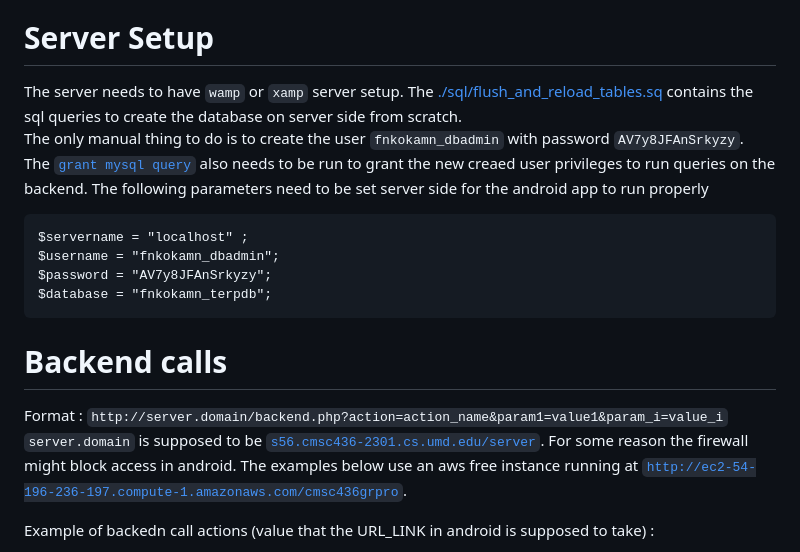
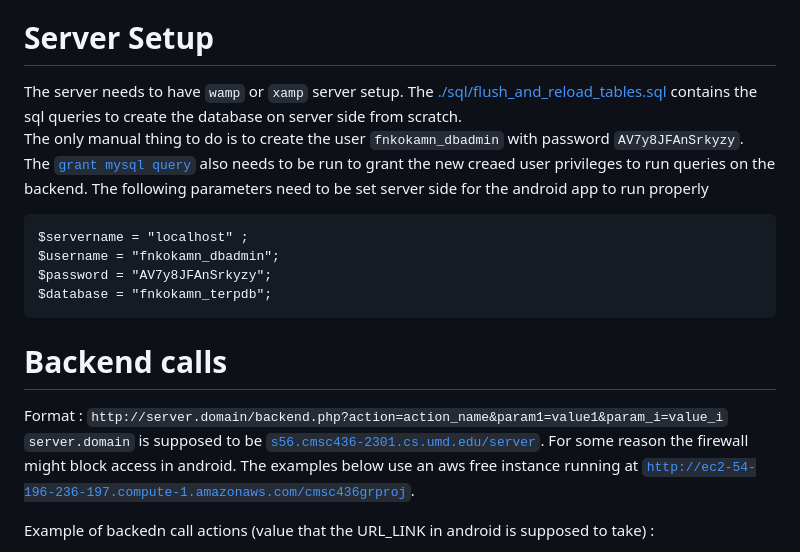
Before and after one commit to ntuifranklin/testudo, a Markdown page: README.md, the part around the change. GitHub-like rendering.

```diff
--- a/README.md
+++ b/README.md
@@ -67,7 +67,7 @@ The [`androidui`](https://github.com/ntuifranklin/cmsc436grproj/tree/main/androi
 
 # Server Setup
 The server needs to have `wamp` or `xamp` server setup.
-The [./sql/flush_and_reload_tables.sq](./sql/flush_and_reload_tables.sql) contains the sql queries to create the database on server side from scratch.
+The [./sql/flush_and_reload_tables.sql](./sql/flush_and_reload_tables.sql) contains the sql queries to create the database on server side from scratch.
 The only manual thing to do is to create the user `fnkokamn_dbadmin` with password `AV7y8JFAnSrkyzy`.
 The [`grant mysql query`](https://dev.mysql.com/doc/refman/8.0/en/grant.html) also needs to be run to grant the new creaed user privileges to run queries on the backend.
 The following parameters need to be set server side for the android app to run properly
@@ -81,7 +81,7 @@ $database = "fnkokamn_terpdb";
 # Backend calls
 Format : `http://server.domain/backend.php?action=action_name&param1=value1&param_i=value_i`
 `server.domain` is supposed to be [`s56.cmsc436-2301.cs.umd.edu/server`](https://s56.cmsc436-2301.cs.umd.edu/server). For some reason the firewall might block access in android.
-The examples below use an aws free instance running at [`http://ec2-54-196-236-197.compute-1.amazonaws.com/cmsc436grpro`](http://ec2-54-196-236-197.compute-1.amazonaws.com/cmsc436grproj).
+The examples below use an aws free instance running at [`http://ec2-54-196-236-197.compute-1.amazonaws.com/cmsc436grproj`](http://ec2-54-196-236-197.compute-1.amazonaws.com/cmsc436grproj).
 
 Example of backedn call actions (value that the URL_LINK in android is supposed to take) :
 - List all students
```
